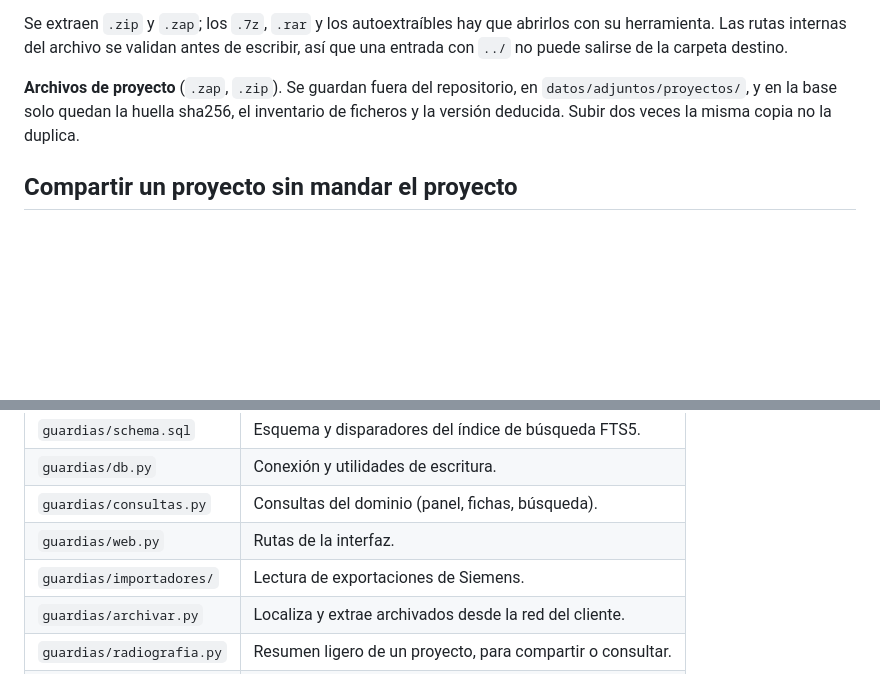
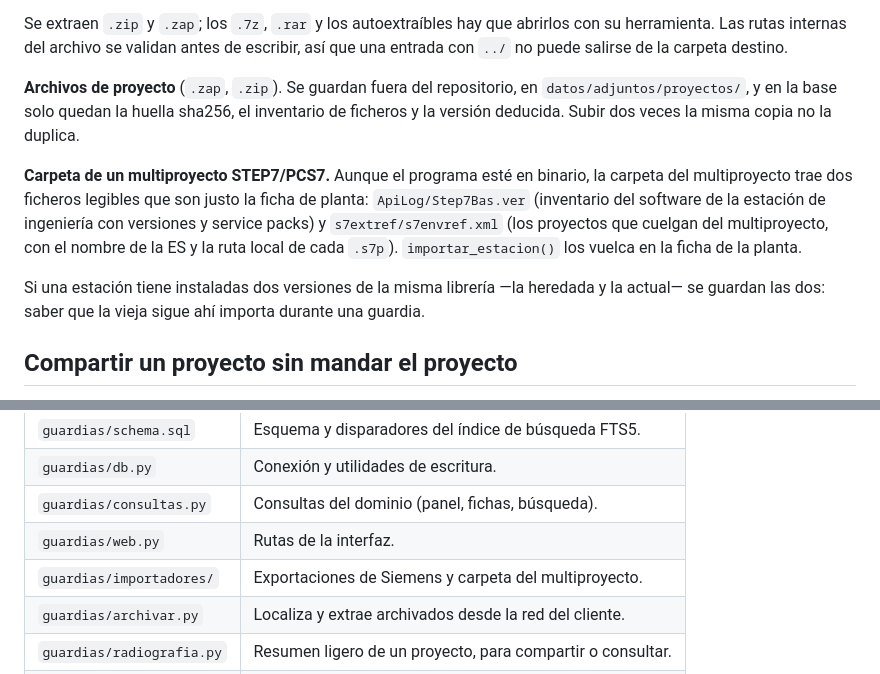
Before and after one commit to numaastore-gif/BORJA, a Markdown page: README.md, 2 parts joined by grey strips. GitHub-like rendering; blank space fills up the shorter version.

Commit message:
Documentar la lectura del multiproyecto en el README
Co-Authored-By: Claude Opus 5 <noreply@anthropic.com>
Claude-Session: https://claude.ai/code/session_01AMi7ehdU9ihCg4MgPPSTub

```diff
--- a/README.md
+++ b/README.md
@@ -79,6 +79,17 @@ escribir, así que una entrada con `../` no puede salirse de la carpeta destino.
 inventario de ficheros y la versión deducida. Subir dos veces la misma copia no
 la duplica.
 
+**Carpeta de un multiproyecto STEP7/PCS7.** Aunque el programa esté en binario,
+la carpeta del multiproyecto trae dos ficheros legibles que son justo la ficha
+de planta: `ApiLog/Step7Bas.ver` (inventario del software de la estación de
+ingeniería con versiones y service packs) y `s7extref/s7envref.xml` (los
+proyectos que cuelgan del multiproyecto, con el nombre de la ES y la ruta local
+de cada `.s7p`). `importar_estacion()` los vuelca en la ficha de la planta.
+
+Si una estación tiene instaladas dos versiones de la misma librería —la
+heredada y la actual— se guardan las dos: saber que la vieja sigue ahí importa
+durante una guardia.
+
 ## Compartir un proyecto sin mandar el proyecto
 
 Un archivado de PCS7 son cientos de megas de binarios: no se puede adjuntar ni
@@ -122,7 +133,7 @@ python -m pytest tests -q
 | `guardias/db.py` | Conexión y utilidades de escritura. |
 | `guardias/consultas.py` | Consultas del dominio (panel, fichas, búsqueda). |
 | `guardias/web.py` | Rutas de la interfaz. |
-| `guardias/importadores/` | Lectura de exportaciones de Siemens. |
+| `guardias/importadores/` | Exportaciones de Siemens y carpeta del multiproyecto. |
 | `guardias/archivar.py` | Localiza y extrae archivados desde la red del cliente. |
 | `guardias/radiografia.py` | Resumen ligero de un proyecto, para compartir o consultar. |
 | `guardias/templates/` | Plantillas Jinja2. |
```
